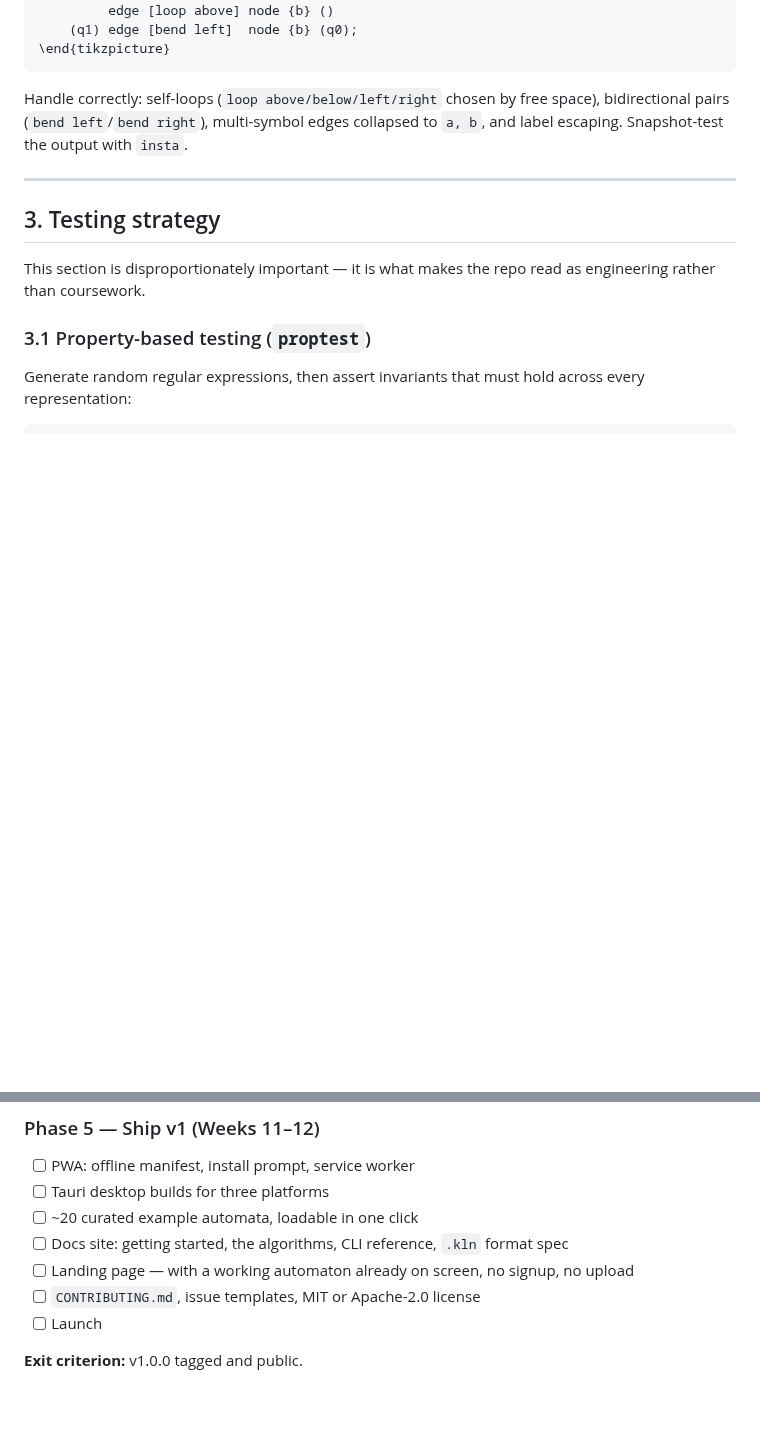
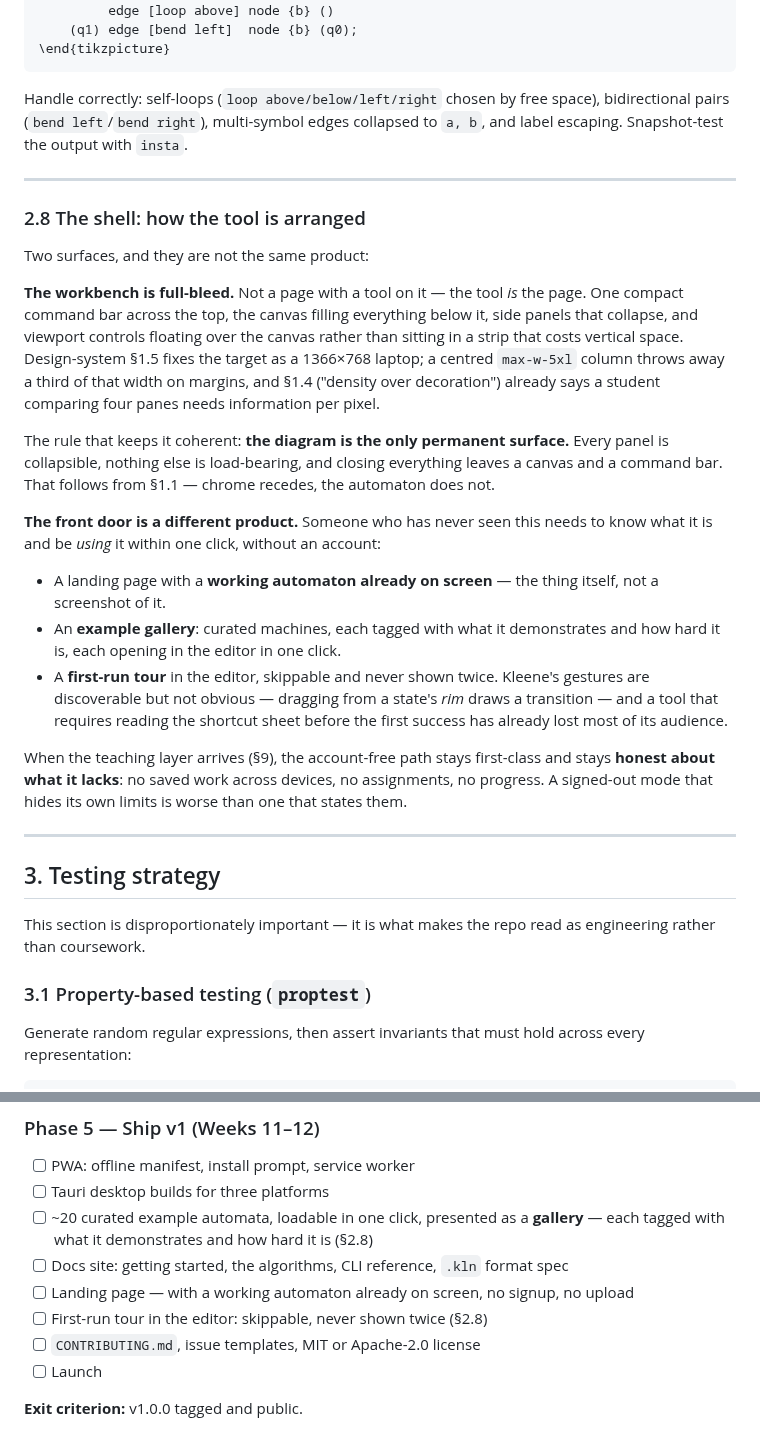
Before and after one commit to PranavShukla2/kleene, a Markdown page: docs/ROADMAP.md, 2 parts joined by grey strips. Drawn GitHub-style; blank space fills up the shorter version.

Commit message:
roadmap: §2.8, the shell — a workbench, not a page with a tool on it
Written down because the editor had quietly become the second thing. It sits
in a centred max-w-5xl column, which is a blog-post layout: on the 1366×768
laptop design-system §1.5 names as the target machine, a third of the width
goes to margins while the canvas — the product — is squeezed.

The rule that keeps the layout coherent is that **the diagram is the only
permanent surface**. Every panel collapses; closing all of them leaves a
canvas and a command bar. That is §1.1 restated as geometry: chrome recedes,
the automaton does not.

The section also names the front door as a *different product*. Someone who
has never seen this needs to know what it is and be using it within one click,
with no account: a landing page with a working automaton already on screen, a
gallery of curated machines tagged by what they demonstrate, and a skippable
first-run tour. Kleene's gestures are discoverable but not obvious — dragging
from a state's *rim* draws a transition — and a tool that needs the shortcut
sheet read before the first success has already lost most of its audience.

One principle recorded early for §9: when the teaching layer lands, the
account-free path stays first-class and stays honest about what it lacks. A
signed-out mode that hides its own limits is worse than one that states them.

```diff
--- a/docs/ROADMAP.md
+++ b/docs/ROADMAP.md
@@ -261,6 +261,39 @@ Handle correctly: self-loops (`loop above/below/left/right` chosen by free space
 
 ---
 
+### 2.8 The shell: how the tool is arranged
+
+Two surfaces, and they are not the same product:
+
+**The workbench is full-bleed.** Not a page with a tool on it — the tool *is* the page. One
+compact command bar across the top, the canvas filling everything below it, side panels that
+collapse, and viewport controls floating over the canvas rather than sitting in a strip that
+costs vertical space. Design-system §1.5 fixes the target as a 1366×768 laptop; a centred
+`max-w-5xl` column throws away a third of that width on margins, and §1.4 ("density over
+decoration") already says a student comparing four panes needs information per pixel.
+
+The rule that keeps it coherent: **the diagram is the only permanent surface.** Every panel is
+collapsible, nothing else is load-bearing, and closing everything leaves a canvas and a
+command bar. That follows from §1.1 — chrome recedes, the automaton does not.
+
+**The front door is a different product.** Someone who has never seen this needs to know what
+it is and be *using* it within one click, without an account:
+
+- A landing page with a **working automaton already on screen** — the thing itself, not a
+  screenshot of it.
+- An **example gallery**: curated machines, each tagged with what it demonstrates and how hard
+  it is, each opening in the editor in one click.
+- A **first-run tour** in the editor, skippable and never shown twice. Kleene's gestures are
+  discoverable but not obvious — dragging from a state's *rim* draws a transition — and a tool
+  that requires reading the shortcut sheet before the first success has already lost most of
+  its audience.
+
+When the teaching layer arrives (§9), the account-free path stays first-class and stays
+**honest about what it lacks**: no saved work across devices, no assignments, no progress. A
+signed-out mode that hides its own limits is worse than one that states them.
+
+---
+
 ## 3. Testing strategy
 
 This section is disproportionately important — it is what makes the repo read as engineering rather than coursework.
@@ -415,9 +448,11 @@ This is the feature nobody else has. It's what the launch post is about.
 
 - [ ] PWA: offline manifest, install prompt, service worker
 - [ ] Tauri desktop builds for three platforms
-- [ ] ~20 curated example automata, loadable in one click
+- [ ] ~20 curated example automata, loadable in one click, presented as a **gallery** — each
+      tagged with what it demonstrates and how hard it is (§2.8)
 - [ ] Docs site: getting started, the algorithms, CLI reference, `.kln` format spec
 - [ ] Landing page — with a working automaton already on screen, no signup, no upload
+- [ ] First-run tour in the editor: skippable, never shown twice (§2.8)
 - [ ] `CONTRIBUTING.md`, issue templates, MIT or Apache-2.0 license
 - [ ] Launch
 
```
